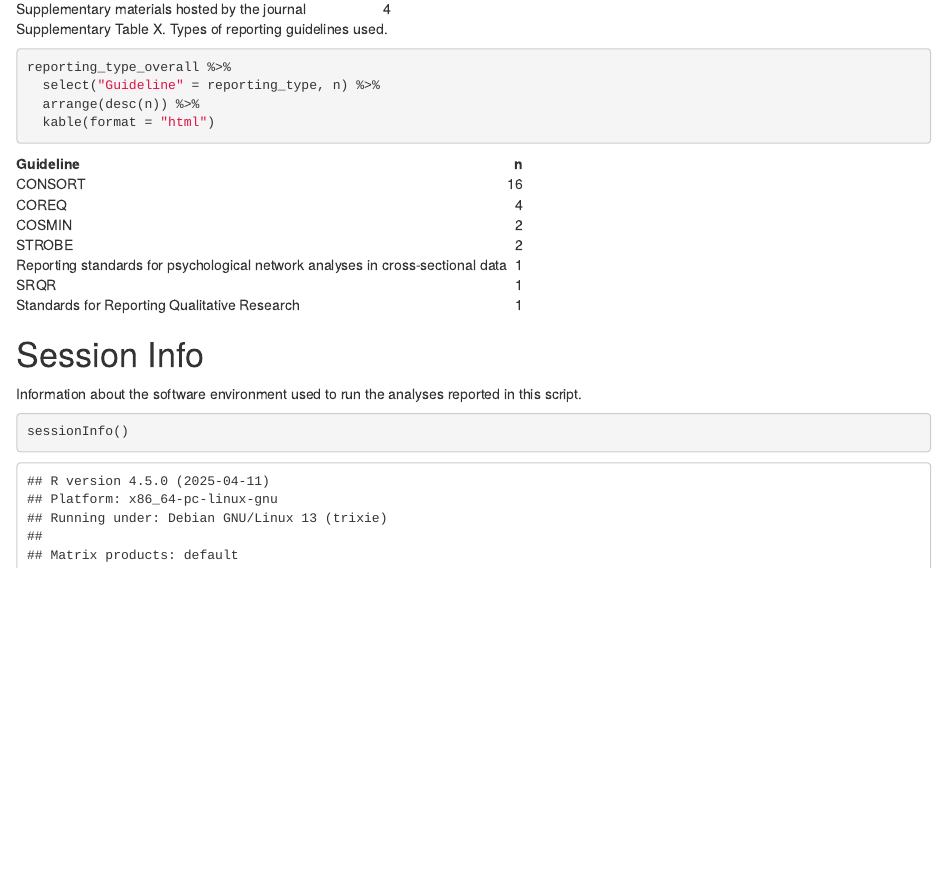
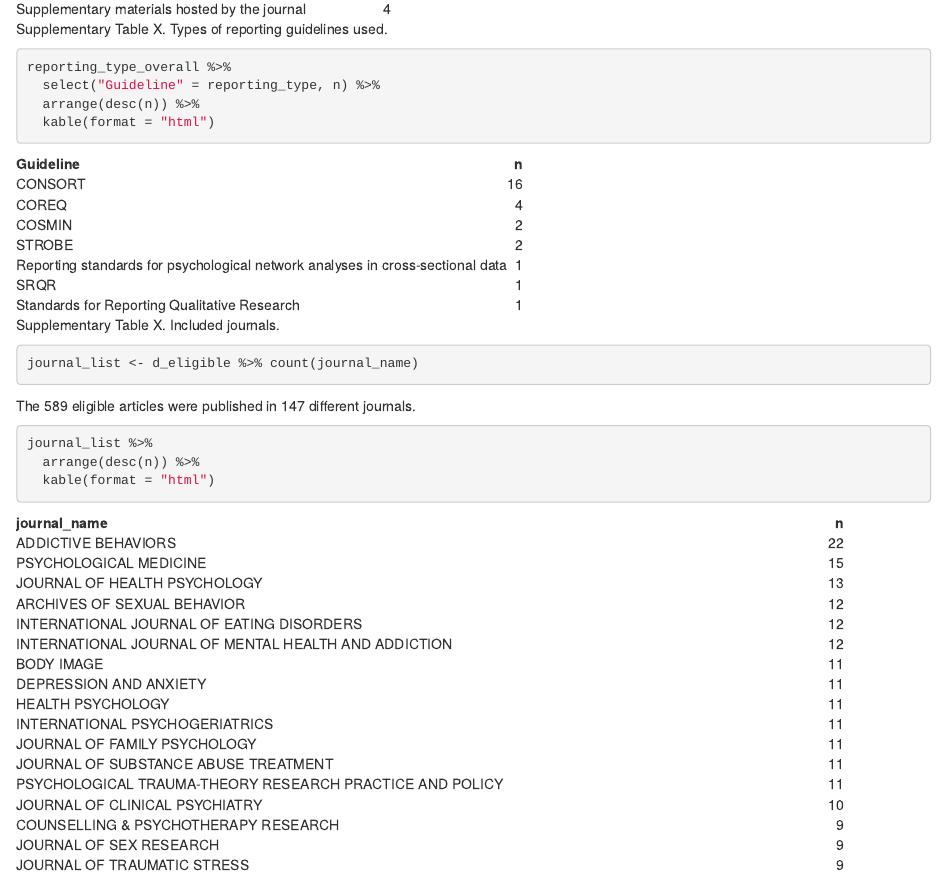
Before and after one commit to TomHardwicke/PROJ_2025_clin_psych_transparency, an R Markdown document (analysis/analysis.rmd): the page in a window 1100 px wide, from 1200 px down. Rendered offline with R 4.5, knitr and Pandoc, with nearby package versions; some code elsewhere in the file could not run offline.

Commit message:
Update analysis.rmd

````diff
--- a/analysis/analysis.rmd
+++ b/analysis/analysis.rmd
@@ -823,6 +823,21 @@
   kable(format = "html")
 ```
 
+Supplementary Table X. Included journals.
+
+```{r}
+journal_list <- d_eligible %>% count(journal_name)
+```
+
+The `r nrow(d_eligible)` eligible articles were published in `r nrow(journal_list)` different journals.
+
+```{r}
+journal_list %>%
+  arrange(desc(n)) %>%
+  kable(format = "html")
+```
+
+
 # Session Info
 
 Information about the software environment used to run the analyses reported in this script.
````
